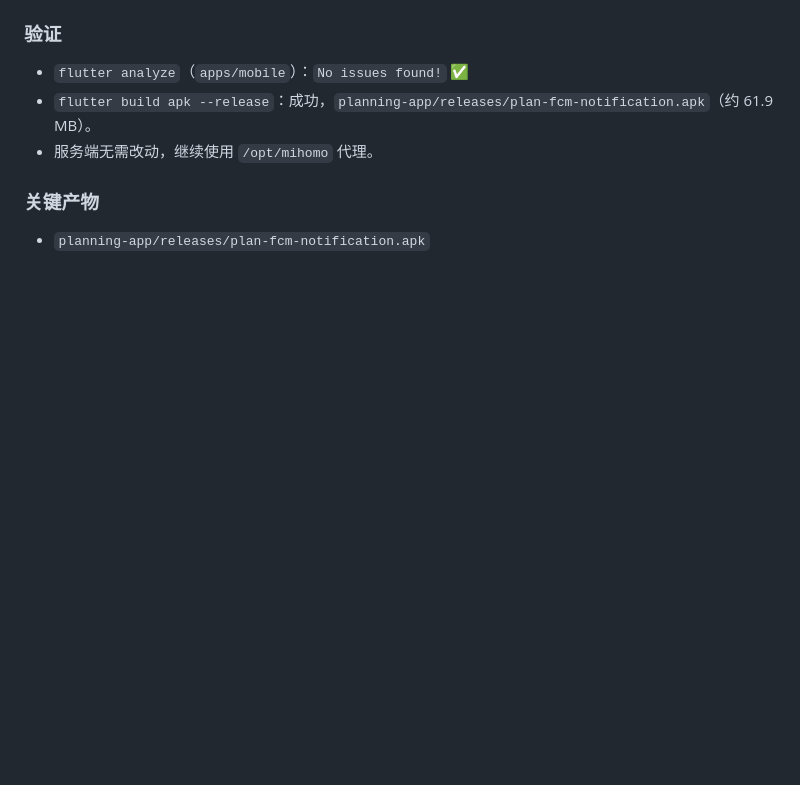
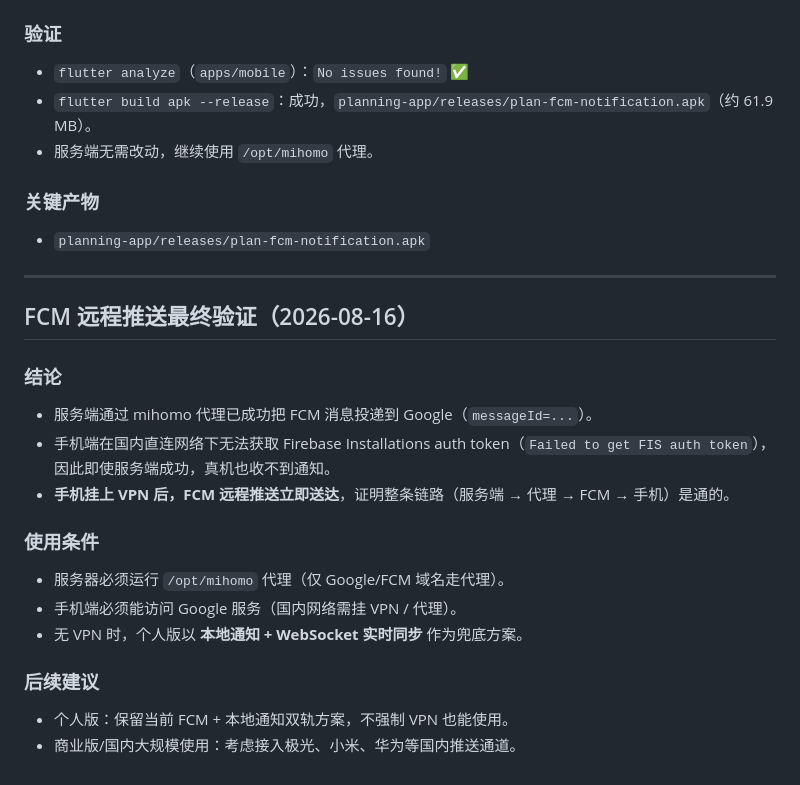
Before and after one commit to qeryuo112/planning-app, a Markdown page: docs/development-log.md, the part around the change. GitHub-like rendering; blank space fills up the shorter version.

Commit message:
docs: 记录 FCM 真机验证最终结论（需手机 VPN）

```diff
--- a/docs/development-log.md
+++ b/docs/development-log.md
@@ -3107,3 +3107,25 @@ Week 28 修复后 Android 真机已能正常初始化 Firebase 并上传 FCM tok
 ### 关键产物
 
 - `planning-app/releases/plan-fcm-notification.apk`
+
+
+---
+
+## FCM 远程推送最终验证（2026-08-16）
+
+### 结论
+
+- 服务端通过 mihomo 代理已成功把 FCM 消息投递到 Google（`messageId=...`）。
+- 手机端在国内直连网络下无法获取 Firebase Installations auth token（`Failed to get FIS auth token`），因此即使服务端成功，真机也收不到通知。
+- **手机挂上 VPN 后，FCM 远程推送立即送达**，证明整条链路（服务端 → 代理 → FCM → 手机）是通的。
+
+### 使用条件
+
+- 服务器必须运行 `/opt/mihomo` 代理（仅 Google/FCM 域名走代理）。
+- 手机端必须能访问 Google 服务（国内网络需挂 VPN / 代理）。
+- 无 VPN 时，个人版以 **本地通知 + WebSocket 实时同步** 作为兜底方案。
+
+### 后续建议
+
+- 个人版：保留当前 FCM + 本地通知双轨方案，不强制 VPN 也能使用。
+- 商业版/国内大规模使用：考虑接入极光、小米、华为等国内推送通道。
```
Also changed, not shown: docs/项目开发总结报告.md (+2 -2 lines).
